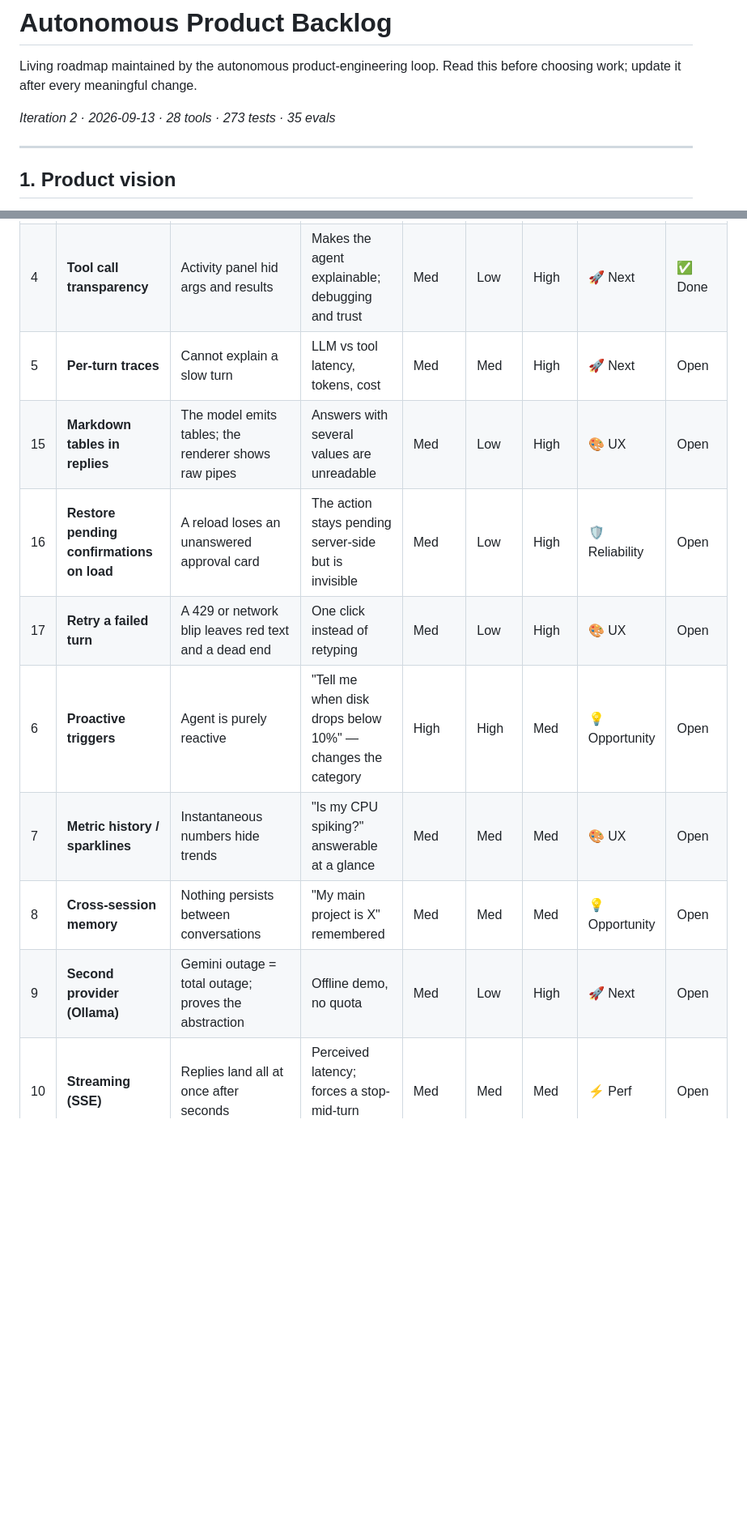
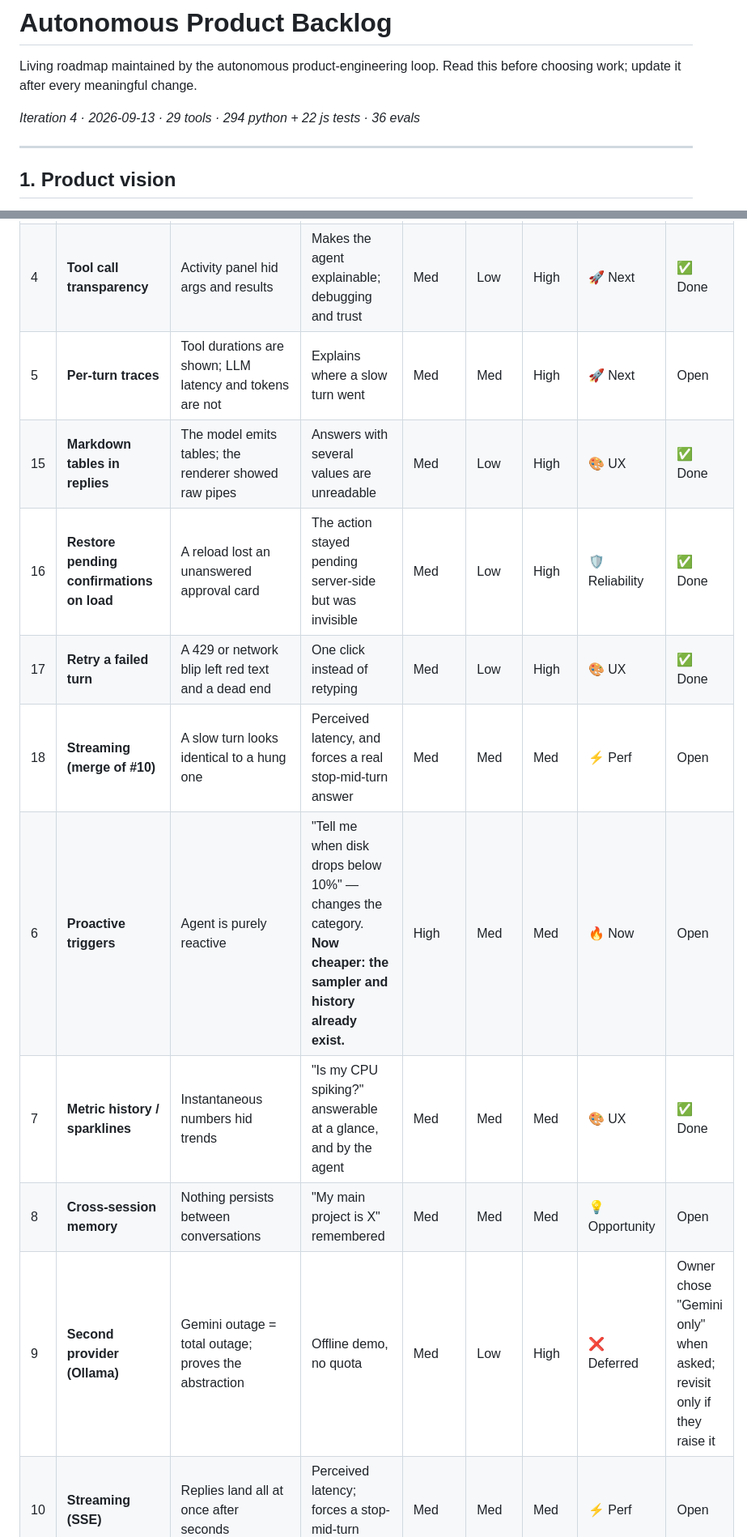
Before and after one commit to Mjaswanthkumar/Jarvis, a Markdown page: AUTONOMOUS_PRODUCT_BACKLOG.md, 2 parts joined by grey strips. Shown at 81% size. Drawn GitHub-style; blank space fills up the shorter version.

```diff
--- a/AUTONOMOUS_PRODUCT_BACKLOG.md
+++ b/AUTONOMOUS_PRODUCT_BACKLOG.md
@@ -3,7 +3,7 @@
 Living roadmap maintained by the autonomous product-engineering loop.
 Read this before choosing work; update it after every meaningful change.
 
-*Iteration 2 · 2026-09-13 · 28 tools · 273 tests · 35 evals*
+*Iteration 4 · 2026-09-13 · 29 tools · 294 python + 22 js tests · 36 evals*
 
 ---
 
@@ -82,14 +85,15 @@ machine that says "your disk will be full in three days" before you wonder.
 | 2 | **Conversation management** | Cannot start a new chat; one thread forever, silently truncated | Removes a functional hole users hit daily | High | Low | High | 🔥 Critical | ✅ Done |
 | 3 | **Capability discovery** | Nothing tells a new user what to ask; `/tools` unused | First-run experience; converts 28 hidden tools into visible value | High | Low | High | 🚀 Next | ✅ Done |
 | 4 | **Tool call transparency** | Activity panel hid args and results | Makes the agent explainable; debugging and trust | Med | Low | High | 🚀 Next | ✅ Done |
-| 5 | **Per-turn traces** | Cannot explain a slow turn | LLM vs tool latency, tokens, cost | Med | Med | High | 🚀 Next | Open |
-| 15 | **Markdown tables in replies** | The model emits tables; the renderer shows raw pipes | Answers with several values are unreadable | Med | Low | High | 🎨 UX | Open |
-| 16 | **Restore pending confirmations on load** | A reload loses an unanswered approval card | The action stays pending server-side but is invisible | Med | Low | High | 🛡 Reliability | Open |
-| 17 | **Retry a failed turn** | A 429 or network blip leaves red text and a dead end | One click instead of retyping | Med | Low | High | 🎨 UX | Open |
-| 6 | **Proactive triggers** | Agent is purely reactive | "Tell me when disk drops below 10%" — changes the category | High | High | Med | 💡 Opportunity | Open |
-| 7 | **Metric history / sparklines** | Instantaneous numbers hide trends | "Is my CPU spiking?" answerable at a glance | Med | Med | Med | 🎨 UX | Open |
+| 5 | **Per-turn traces** | Tool durations are shown; LLM latency and tokens are not | Explains where a slow turn went | Med | Med | High | 🚀 Next | Open |
+| 15 | **Markdown tables in replies** | The model emits tables; the renderer showed raw pipes | Answers with several values are unreadable | Med | Low | High | 🎨 UX | ✅ Done |
+| 16 | **Restore pending confirmations on load** | A reload lost an unanswered approval card | The action stayed pending server-side but was invisible | Med | Low | High | 🛡 Reliability | ✅ Done |
+| 17 | **Retry a failed turn** | A 429 or network blip left red text and a dead end | One click instead of retyping | Med | Low | High | 🎨 UX | ✅ Done |
+| 18 | **Streaming (merge of #10)** | A slow turn looks identical to a hung one | Perceived latency, and forces a real stop-mid-turn answer | Med | Med | Med | ⚡ Perf | Open |
+| 6 | **Proactive triggers** | Agent is purely reactive | "Tell me when disk drops below 10%" — changes the category. **Now cheaper: the sampler and history already exist.** | High | Med | Med | 🔥 Now | Open |
+| 7 | **Metric history / sparklines** | Instantaneous numbers hid trends | "Is my CPU spiking?" answerable at a glance, and by the agent | Med | Med | Med | 🎨 UX | ✅ Done |
 | 8 | **Cross-session memory** | Nothing persists between conversations | "My main project is X" remembered | Med | Med | Med | 💡 Opportunity | Open |
-| 9 | **Second provider (Ollama)** | Gemini outage = total outage; proves the abstraction | Offline demo, no quota | Med | Low | High | 🚀 Next | Open |
+| 9 | **Second provider (Ollama)** | Gemini outage = total outage; proves the abstraction | Offline demo, no quota | Med | Low | High | ❌ Deferred | Owner chose "Gemini only" when asked; revisit only if they raise it |
 | 10 | **Streaming (SSE)** | Replies land all at once after seconds | Perceived latency; forces a stop-mid-turn answer | Med | Med | Med | ⚡ Perf | Open |
 | 11 | **History summarisation** | 40-message window drops context silently | Long conversations stay coherent | Med | Med | Med | 🧹 Debt | Open |
 | 12 | **UWP / Store app launching** | `open_application` misses Store apps | "any app" becomes literally true | Low | Low | High | 🎨 UX | Open |
```
Also changed, not shown: other parts of AUTONOMOUS_PRODUCT_BACKLOG.md (+30 -12 lines).
